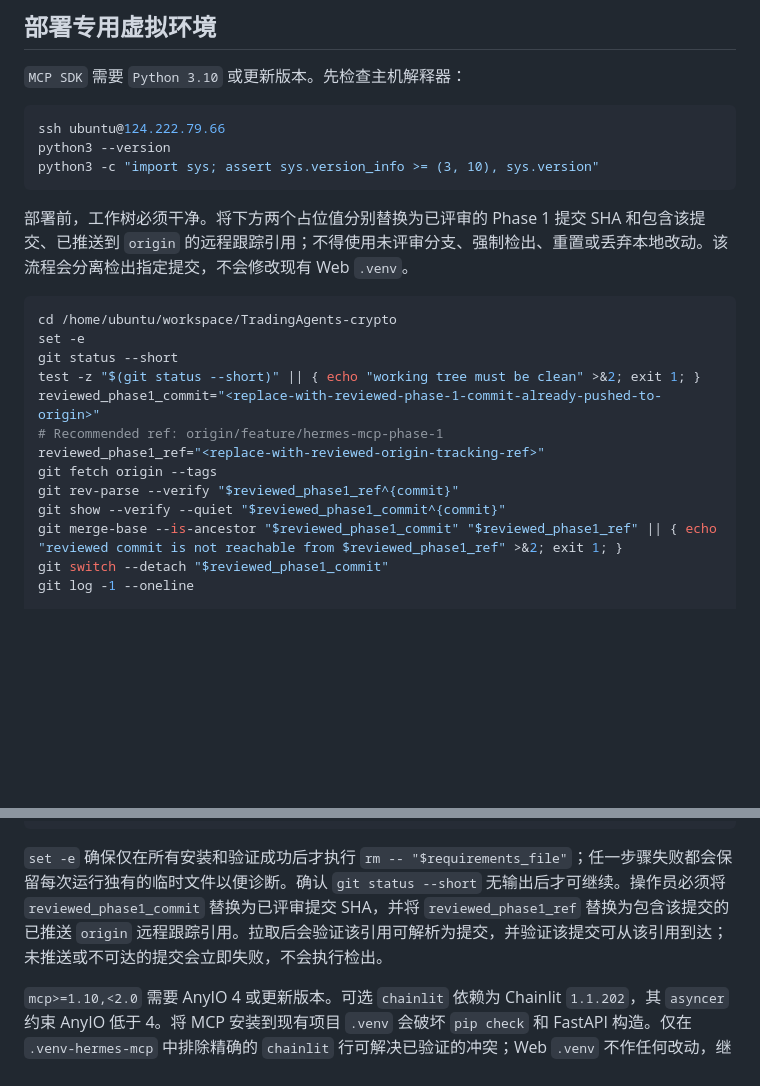
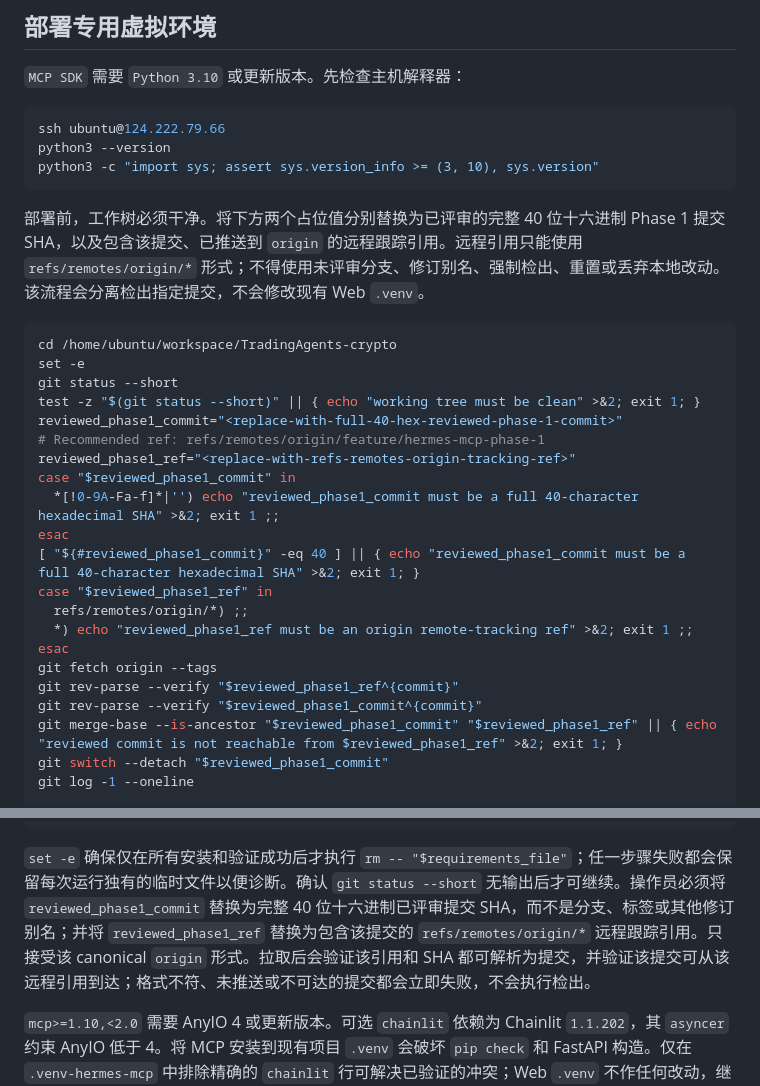
Before and after one commit to hayley-sun/TradingAgents-crypto, a Markdown page: docs/hermes_integration.md, 2 parts joined by grey strips. Rendered like a GitHub page; blank space fills up the shorter version.

Commit message:
docs: validate Hermes reviewed deployment refs

````diff
--- a/docs/hermes_integration.md
+++ b/docs/hermes_integration.md
@@ -26,19 +26,27 @@ python3 --version
 python3 -c "import sys; assert sys.version_info >= (3, 10), sys.version"
 ```
 
-部署前，工作树必须干净。将下方两个占位值分别替换为已评审的 Phase 1 提交 SHA 和包含该提交、已推送到 `origin` 的远程跟踪引用；不得使用未评审分支、强制检出、重置或丢弃本地改动。该流程会分离检出指定提交，不会修改现有 Web `.venv`。
+部署前，工作树必须干净。将下方两个占位值分别替换为已评审的完整 40 位十六进制 Phase 1 提交 SHA，以及包含该提交、已推送到 `origin` 的远程跟踪引用。远程引用只能使用 `refs/remotes/origin/*` 形式；不得使用未评审分支、修订别名、强制检出、重置或丢弃本地改动。该流程会分离检出指定提交，不会修改现有 Web `.venv`。
 
 ```bash
 cd /home/ubuntu/workspace/TradingAgents-crypto
 set -e
 git status --short
 test -z "$(git status --short)" || { echo "working tree must be clean" >&2; exit 1; }
-reviewed_phase1_commit="<replace-with-reviewed-phase-1-commit-already-pushed-to-origin>"
-# Recommended ref: origin/feature/hermes-mcp-phase-1
-reviewed_phase1_ref="<replace-with-reviewed-origin-tracking-ref>"
+reviewed_phase1_commit="<replace-with-full-40-hex-reviewed-phase-1-commit>"
+# Recommended ref: refs/remotes/origin/feature/hermes-mcp-phase-1
+reviewed_phase1_ref="<replace-with-refs-remotes-origin-tracking-ref>"
+case "$reviewed_phase1_commit" in
+  *[!0-9A-Fa-f]*|'') echo "reviewed_phase1_commit must be a full 40-character hexadecimal SHA" >&2; exit 1 ;;
+esac
+[ "${#reviewed_phase1_commit}" -eq 40 ] || { echo "reviewed_phase1_commit must be a full 40-character hexadecimal SHA" >&2; exit 1; }
+case "$reviewed_phase1_ref" in
+  refs/remotes/origin/*) ;;
+  *) echo "reviewed_phase1_ref must be an origin remote-tracking ref" >&2; exit 1 ;;
+esac
 git fetch origin --tags
 git rev-parse --verify "$reviewed_phase1_ref^{commit}"
-git show --verify --quiet "$reviewed_phase1_commit^{commit}"
+git rev-parse --verify "$reviewed_phase1_commit^{commit}"
 git merge-base --is-ancestor "$reviewed_phase1_commit" "$reviewed_phase1_ref" || { echo "reviewed commit is not reachable from $reviewed_phase1_ref" >&2; exit 1; }
 git switch --detach "$reviewed_phase1_commit"
 git log -1 --oneline
@@ -56,7 +64,7 @@ grep -v '^chainlit$' requirements.txt > "$requirements_file"
 rm -- "$requirements_file"
 ```
 
-`set -e` 确保仅在所有安装和验证成功后才执行 `rm -- "$requirements_file"`；任一步骤失败都会保留每次运行独有的临时文件以便诊断。确认 `git status --short` 无输出后才可继续。操作员必须将 `reviewed_phase1_commit` 替换为已评审提交 SHA，并将 `reviewed_phase1_ref` 替换为包含该提交的已推送 `origin` 远程跟踪引用。拉取后会验证该引用可解析为提交，并验证该提交可从该引用到达；未推送或不可达的提交会立即失败，不会执行检出。
+`set -e` 确保仅在所有安装和验证成功后才执行 `rm -- "$requirements_file"`；任一步骤失败都会保留每次运行独有的临时文件以便诊断。确认 `git status --short` 无输出后才可继续。操作员必须将 `reviewed_phase1_commit` 替换为完整 40 位十六进制已评审提交 SHA，而不是分支、标签或其他修订别名；并将 `reviewed_phase1_ref` 替换为包含该提交的 `refs/remotes/origin/*` 远程跟踪引用。只接受该 canonical `origin` 形式。拉取后会验证该引用和 SHA 都可解析为提交，并验证该提交可从该远程引用到达；格式不符、未推送或不可达的提交都会立即失败，不会执行检出。
 
 `mcp>=1.10,<2.0` 需要 AnyIO 4 或更新版本。可选 `chainlit` 依赖为 Chainlit `1.1.202`，其 `asyncer` 约束 AnyIO 低于 4。将 MCP 安装到现有项目 `.venv` 会破坏 `pip check` 和 FastAPI 构造。仅在 `.venv-hermes-mcp` 中排除精确的 `chainlit` 行可解决已验证的冲突；Web `.venv` 不作任何改动，继续保留 Chainlit。
 
````
